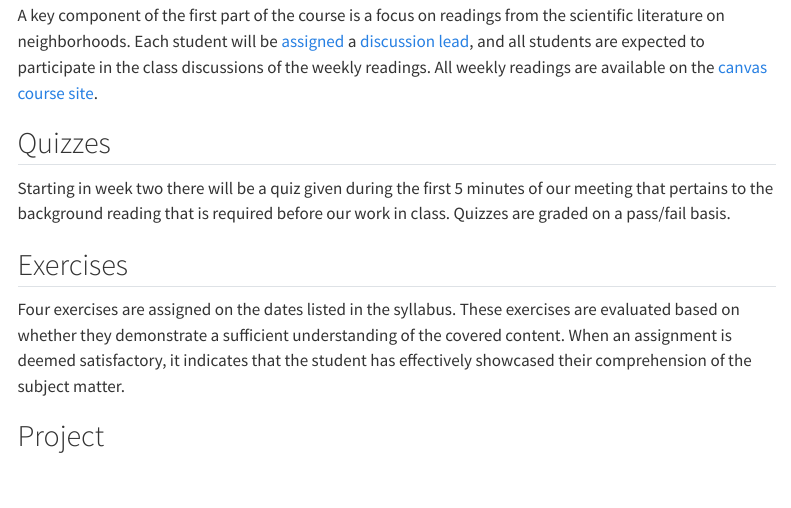
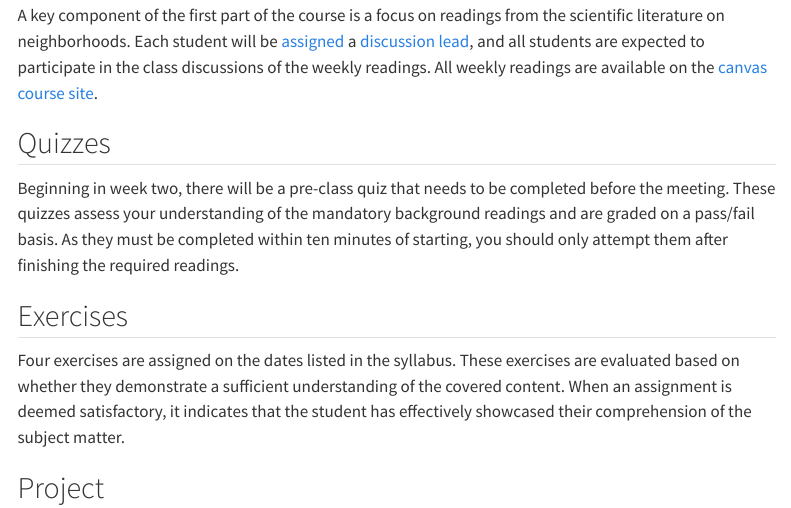
Before and after one commit to sjsrey/780s25neighborhoods, a Quarto document (web/syllabus.qmd): the page in a window 1100 px wide, from 5530 px down. Rendered offline with R 4.5, knitr and Pandoc in place of Quarto, with nearby package versions; menus at the side of the page are left out.

Commit message:
Reading schedule

```diff
--- a/web/syllabus.qmd
+++ b/web/syllabus.qmd
@@ -237,10 +237,12 @@ A key component of the first part of the course is a focus on readings from the
 
 ## Quizzes
 
-Starting in week two there will be a quiz given during the first 5 minutes of our meeting
-that pertains to
-the background reading that is required before our work in class.  Quizzes are
-graded on a pass/fail basis.
+
+Beginning in week two, there will be a pre-class quiz that needs to be
+completed before the meeting. These quizzes assess your understanding
+of the mandatory background readings and are graded on a pass/fail
+basis. As they must be completed within ten minutes of starting, you
+should only attempt them after finishing the required readings.
 
 ## Exercises
 
```
Also changed, not shown: web/presentation_schedule.qmd (+3 -3 lines).
